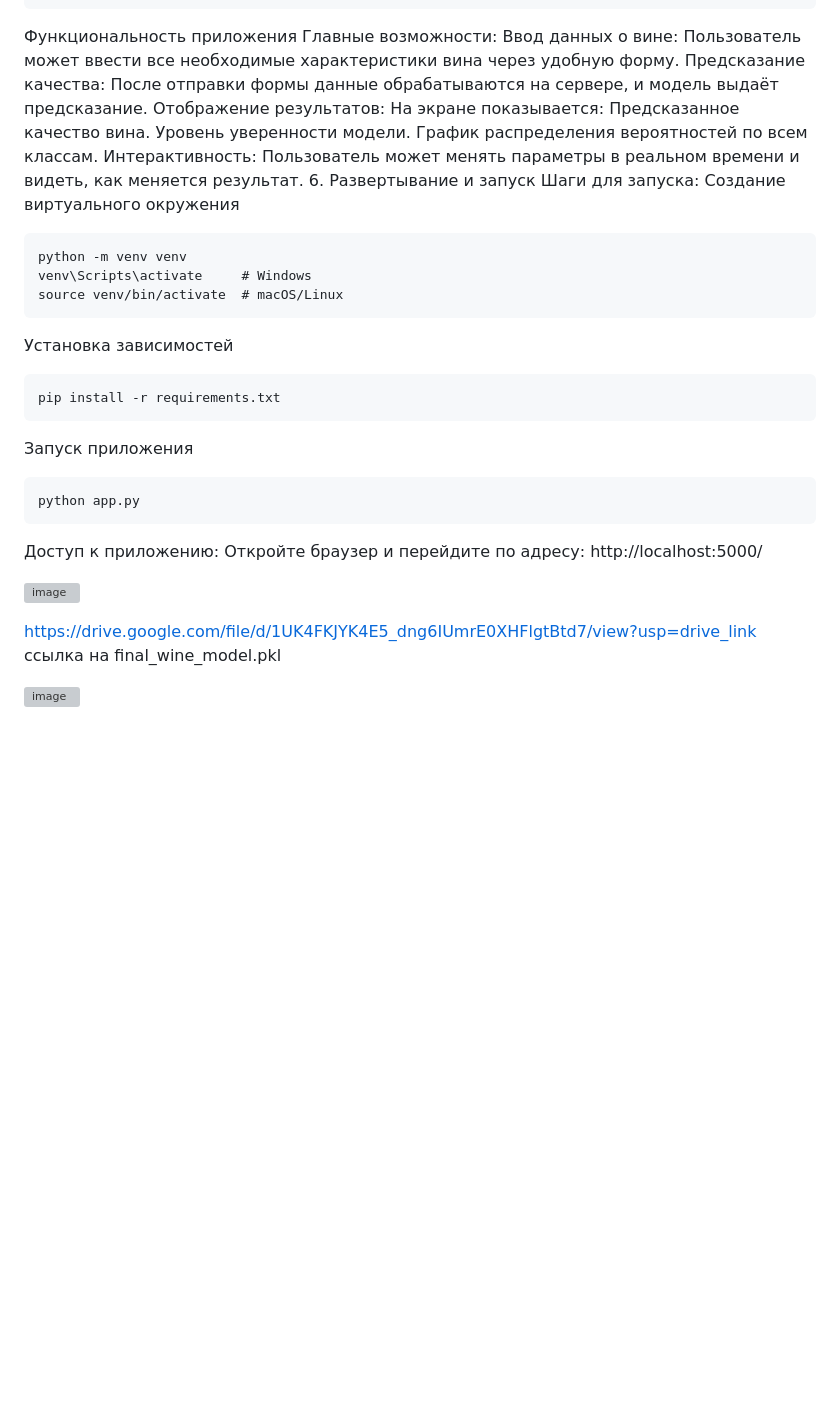
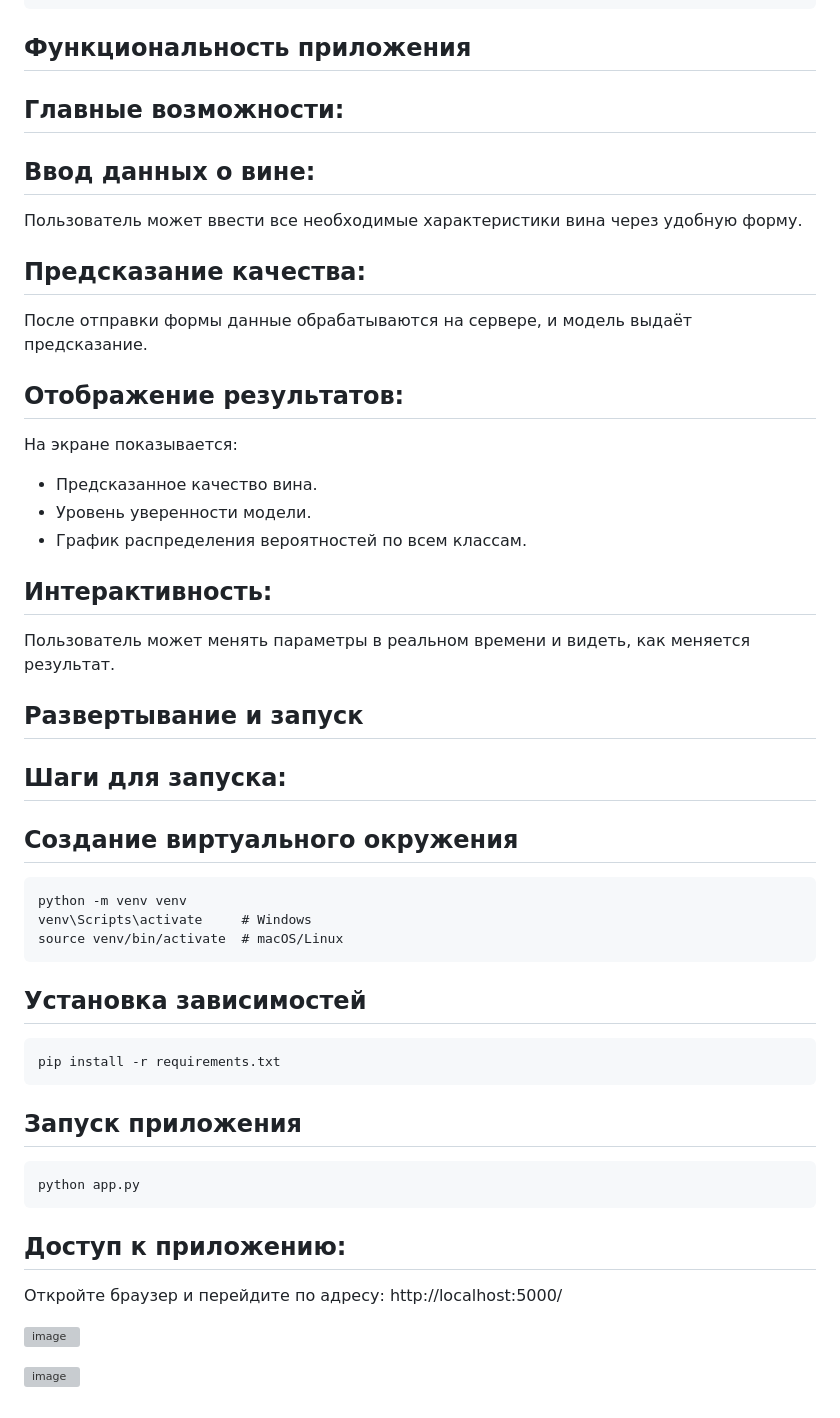
Before and after one commit to morozovvaa/mo6pract1, a Markdown page: README.md, the part around one of its changes. Drawn GitHub-style; blank space fills up the shorter version; grey boxes are pictures that could not be loaded.

````diff
--- a/README.md
+++ b/README.md
@@ -372,36 +374,36 @@ new Chart(ctx, {
     }
 });
 ```
-Функциональность приложения
-Главные возможности:
-Ввод данных о вине:
+## Функциональность приложения
+## Главные возможности:
+## Ввод данных о вине:
 Пользователь может ввести все необходимые характеристики вина через удобную форму.
-Предсказание качества:
+## Предсказание качества:
 После отправки формы данные обрабатываются на сервере, и модель выдаёт предсказание.
-Отображение результатов:
+## Отображение результатов:
 На экране показывается:
-Предсказанное качество вина.
-Уровень уверенности модели.
-График распределения вероятностей по всем классам.
-Интерактивность:
+- Предсказанное качество вина.
+- Уровень уверенности модели.
+- График распределения вероятностей по всем классам.
+## Интерактивность:
 Пользователь может менять параметры в реальном времени и видеть, как меняется результат.
-6. Развертывание и запуск
-Шаги для запуска:
-Создание виртуального окружения
+## Развертывание и запуск
+## Шаги для запуска:
+## Создание виртуального окружения
 ```
 python -m venv venv
 venv\Scripts\activate     # Windows
 source venv/bin/activate  # macOS/Linux
 ```
-Установка зависимостей
+## Установка зависимостей
 ```
 pip install -r requirements.txt
 ```
-Запуск приложения
+## Запуск приложения
 ```
 python app.py
 ```
-Доступ к приложению:
+## Доступ к приложению:
 Откройте браузер и перейдите по адресу: http://localhost:5000/
 
 ![image](https://github.com/user-attachments/assets/e71604d5-fc97-404f-826c-fdb90bba04d0)
@@ -410,11 +412,4 @@ python app.py
 
 
 
-https://drive.google.com/file/d/1UK4FKJYK4E5_dng6IUmrE0XHFlgtBtd7/view?usp=drive_link
-ссылка на final_wine_model.pkl
-
-
-
-
-
 ![image](https://github.com/user-attachments/assets/a4f1db31-f6fd-4432-9c15-175f1a89f296)
````
Also changed, not shown: other parts of README.md (+87 -85 lines).
